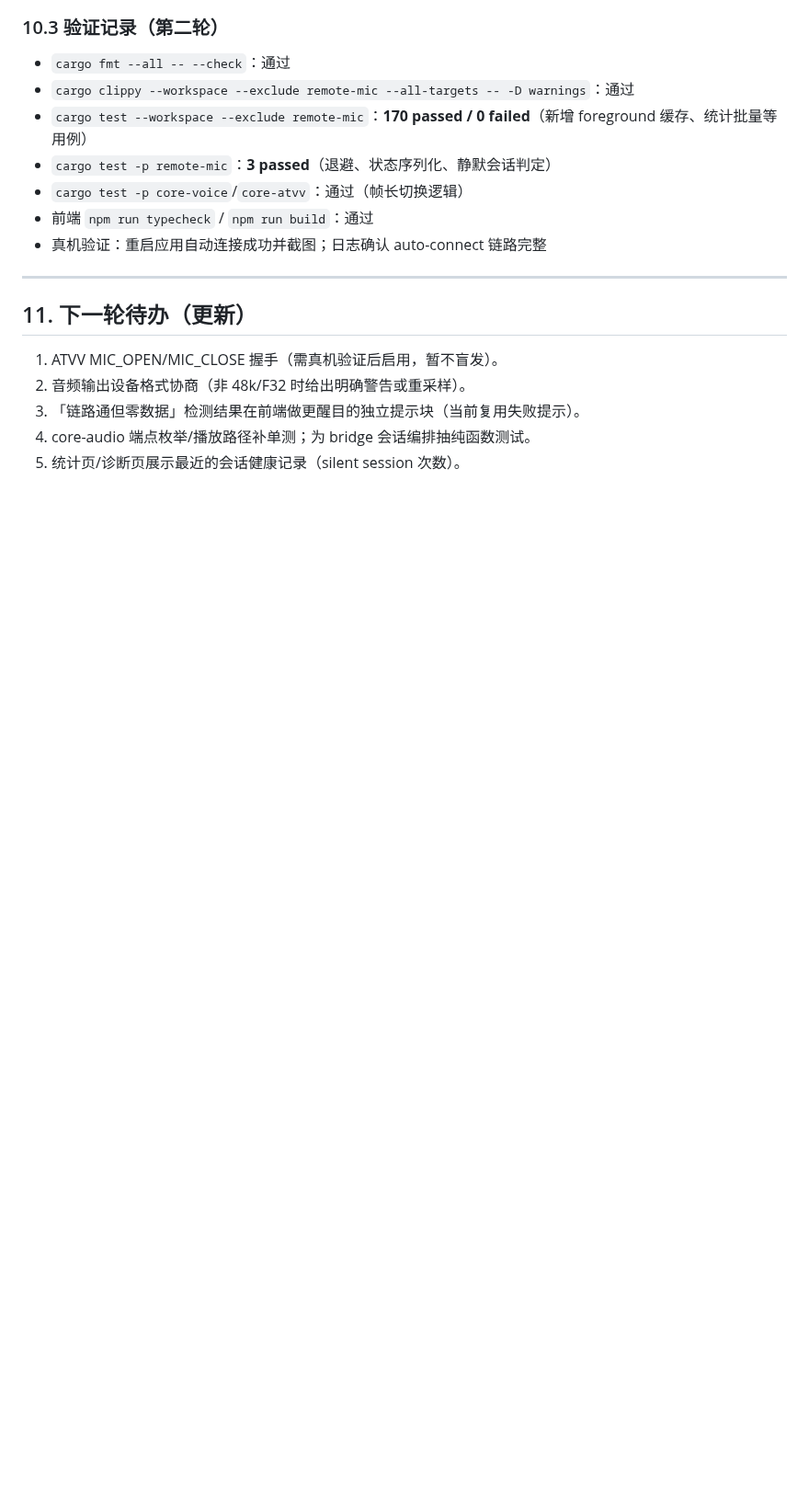
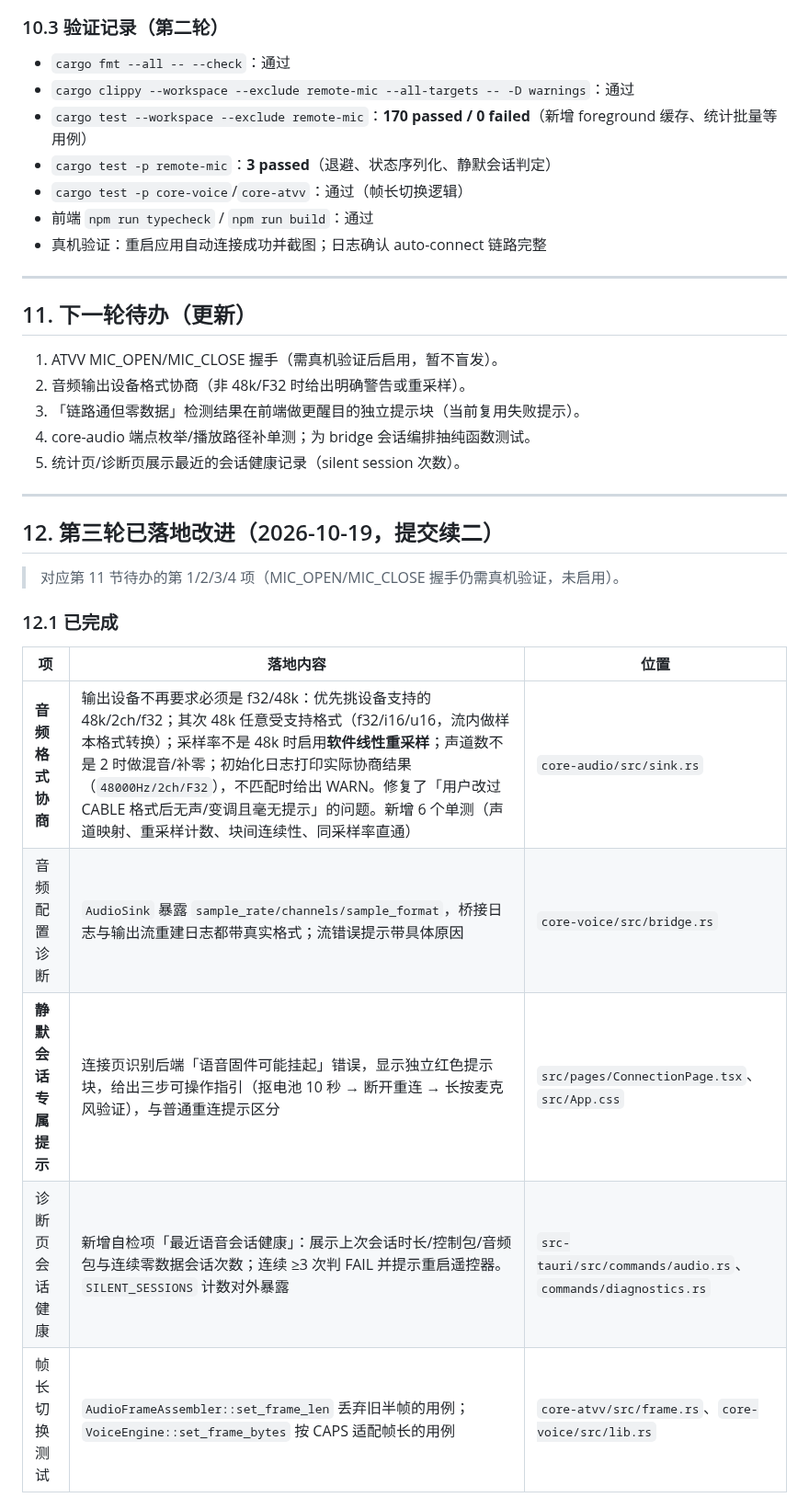
Before and after one commit to poluce/windows-remote-mic, a Markdown page: docs/项目/容错能力评估.md, the part around one of its changes. Shown at 92% size. GitHub-like rendering; blank space fills up the shorter version.

```diff
--- a/docs/项目/容错能力评估.md
+++ b/docs/项目/容错能力评估.md
@@ -246,3 +246,20 @@
 3. 「链路通但零数据」检测结果在前端做更醒目的独立提示块（当前复用失败提示）。
 4. core-audio 端点枚举/播放路径补单测；为 bridge 会话编排抽纯函数测试。
 5. 统计页/诊断页展示最近的会话健康记录（silent session 次数）。
+
+---
+
+## 12. 第三轮已落地改进（2026-10-19，提交续二）
+
+> 对应第 11 节待办的第 1/2/3/4 项（MIC_OPEN/MIC_CLOSE 握手仍需真机验证，未启用）。
+
+### 12.1 已完成
+
+| 项 | 落地内容 | 位置 |
+| --- | --- | --- |
+| **音频格式协商** | 输出设备不再要求必须是 f32/48k：优先挑设备支持的 48k/2ch/f32；其次 48k 任意受支持格式（f32/i16/u16，流内做样本格式转换）；采样率不是 48k 时启用**软件线性重采样**；声道数不是 2 时做混音/补零；初始化日志打印实际协商结果（`48000Hz/2ch/F32`），不匹配时给出 WARN。修复了「用户改过 CABLE 格式后无声/变调且毫无提示」的问题。新增 6 个单测（声道映射、重采样计数、块间连续性、同采样率直通） | `core-audio/src/sink.rs` |
+| 音频配置诊断 | `AudioSink` 暴露 `sample_rate/channels/sample_format`，桥接日志与输出流重建日志都带真实格式；流错误提示带具体原因 | `core-voice/src/bridge.rs` |
+| **静默会话专属提示** | 连接页识别后端「语音固件可能挂起」错误，显示独立红色提示块，给出三步可操作指引（抠电池 10 秒 → 断开重连 → 长按麦克风验证），与普通重连提示区分 | `src/pages/ConnectionPage.tsx`、`src/App.css` |
+| 诊断页会话健康 | 新增自检项「最近语音会话健康」：展示上次会话时长/控制包/音频包与连续零数据会话次数；连续 ≥3 次判 FAIL 并提示重启遥控器。`SILENT_SESSIONS` 计数对外暴露 | `src-tauri/src/commands/audio.rs`、`commands/diagnostics.rs` |
+| 帧长切换测试 | `AudioFrameAssembler::set_frame_len` 丢弃旧半帧的用例；`VoiceEngine::set_frame_bytes` 按 CAPS 适配帧长的用例 | `core-atvv/src/frame.rs`、`core-voice/src/lib.rs` |
+
```
Also changed, not shown: other parts of docs/项目/容错能力评估.md (+26 -0 lines), docs/项目/截图/诊断页-自检新增项.png (added), 7 other files.
